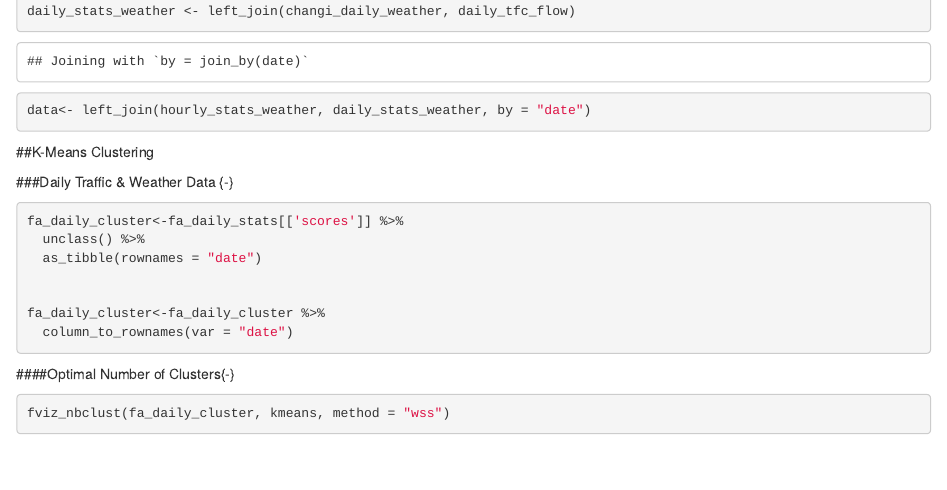
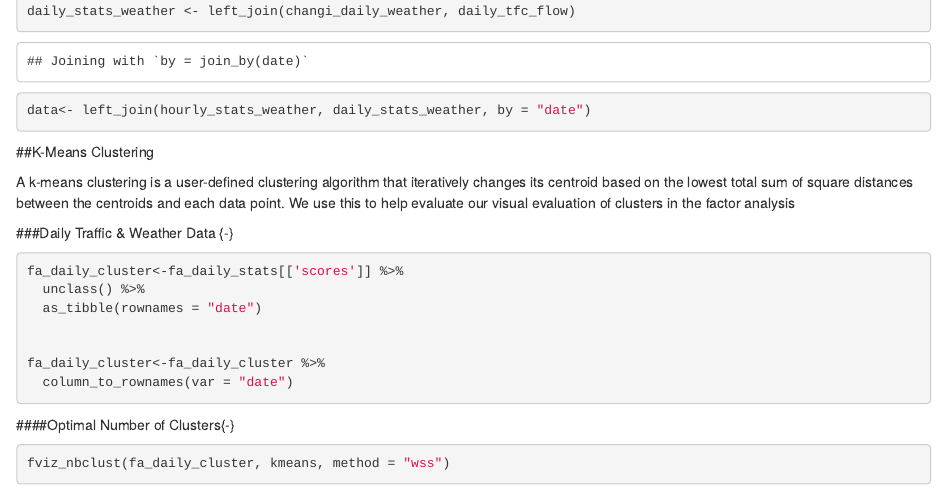
Before and after one commit to ftnznrh/final-cua, an R Markdown document (05-cluster-analysis.Rmd): the page in a window 1100 px wide, from 600 px down. Rendered offline with R 4.5, knitr and Pandoc, with nearby package versions; drawn as R Markdown's standard HTML page in place of the format the file asks for; code that draws random numbers runs with fixed seeds of ours; some code elsewhere in the file could not run offline.

Commit message:
try again

````diff
--- a/05-cluster-analysis.Rmd
+++ b/05-cluster-analysis.Rmd
@@ -131,10 +131,7 @@ fa_hourly_stats
 ```
 ##K-Means Clustering
 
-
-
-
-
+A k-means clustering is a user-defined clustering algorithm that iteratively changes its centroid based on the lowest total sum of square distances between the centroids and each data point. We use this to help evaluate our visual evaluation of clusters in the factor analysis
 
 ###Daily Traffic & Weather Data {-}
 ```{r}
````
Also changed, not shown: 21 other files.
